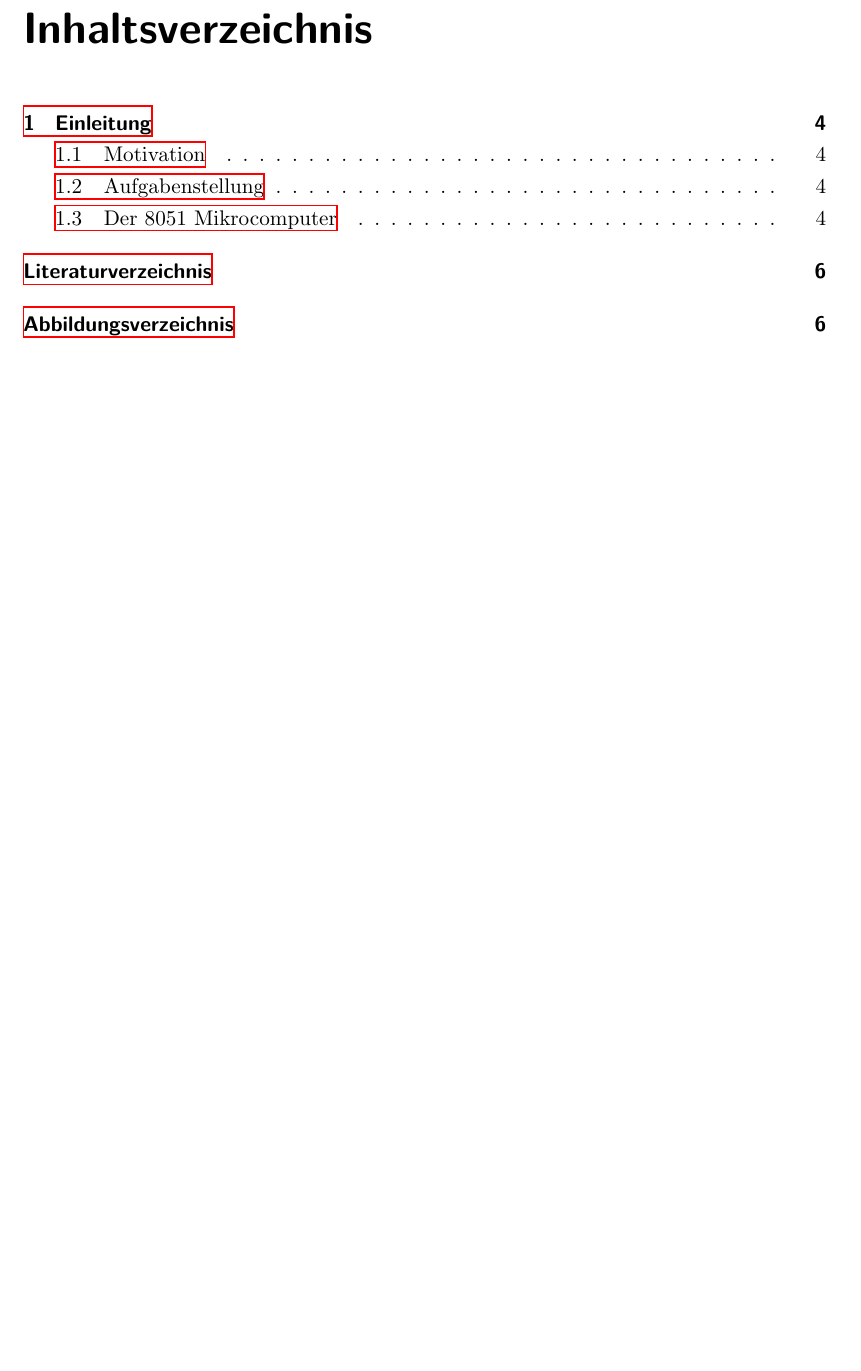
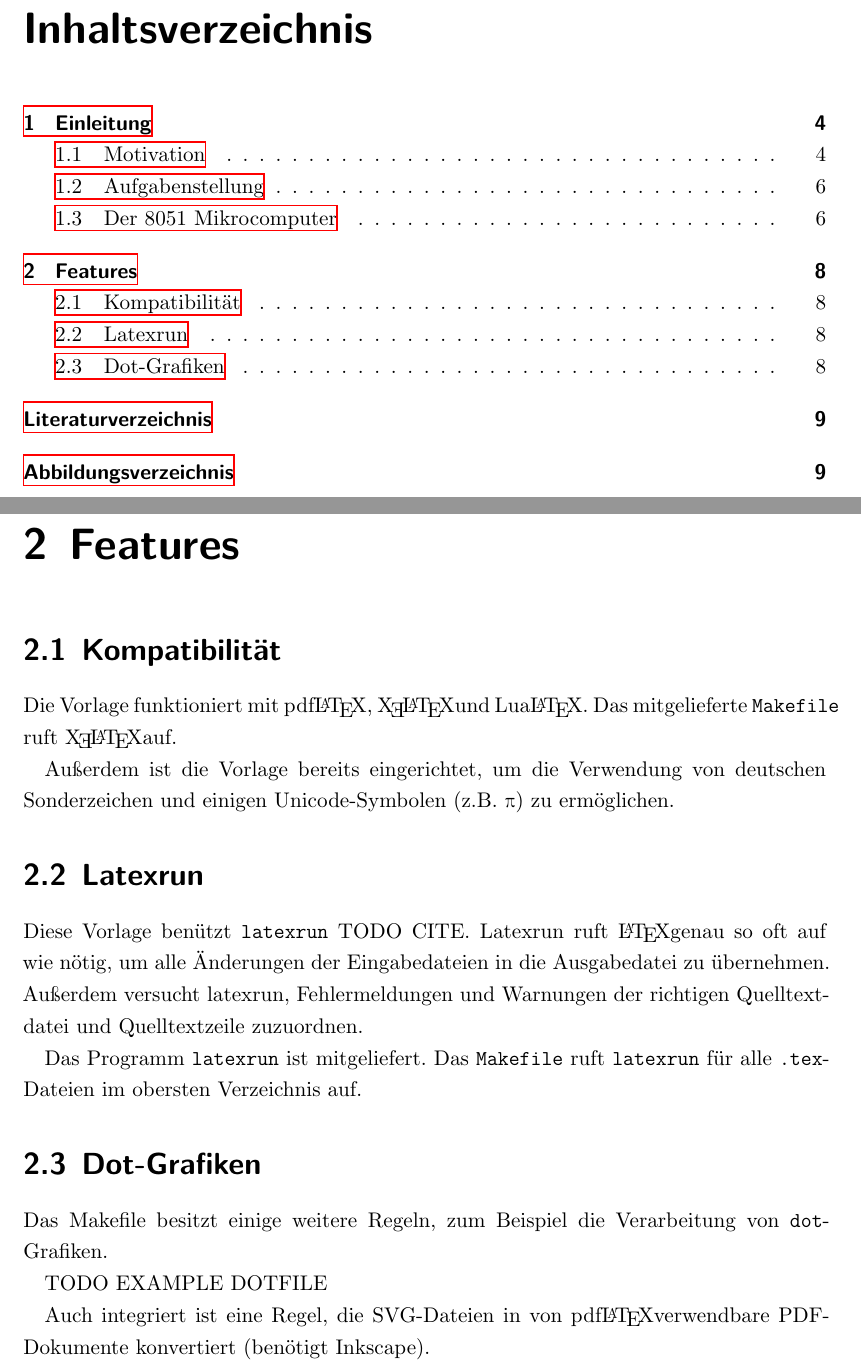
Before and after one commit to genosse-einhorn/dhbw-ka-latex-template, a LaTeX document (main.tex, which reads content/Features.tex): part of page 3 of 6 before the commit and two parts of pages 3 and 8 of 9 after it, the two joined at a grey line, cut so that both start at the same text, the shorter picture padded with empty space. Compiled offline with XeLaTeX.

Commit message:
Preliminary version of example text

```diff
--- /dev/null
+++ b/content/Features.tex
@@ -0,0 +1,26 @@
+\chapter{Features}
+
+\section{Kompatibilität}
+
+Die Vorlage funktioniert mit pdf\LaTeX, \XeLaTeX und \LuaLaTeX. Das mitgelieferte \texttt{Makefile}
+ruft \XeLaTeX auf.
+
+Außerdem ist die Vorlage bereits eingerichtet, um die Verwendung von deutschen Sonderzeichen und
+einigen Unicode-Symbolen (z.B. π) zu ermöglichen.
+
+\section{Latexrun}
+
+Diese Vorlage benützt \texttt{latexrun} TODO CITE. Latexrun ruft \LaTeX genau so oft auf wie nötig,
+um alle Änderungen der Eingabedateien in die Ausgabedatei zu übernehmen. Außerdem versucht latexrun,
+Fehlermeldungen und Warnungen der richtigen Quelltextdatei und Quelltextzeile zuzuordnen.
+
+Das Programm \texttt{latexrun} ist mitgeliefert. Das \texttt{Makefile} ruft \texttt{latexrun}
+für alle \texttt{.tex}-Dateien im obersten Verzeichnis auf.
+
+\section{Dot-Grafiken}
+Das Makefile besitzt einige weitere Regeln, zum Beispiel die Verarbeitung von \texttt{dot}-Grafiken.
+
+TODO EXAMPLE DOTFILE
+
+Auch integriert ist eine Regel, die SVG-Dateien in von pdf\LaTeX verwendbare PDF-Dokumente konvertiert
+(benötigt Inkscape).
--- a/main.tex
+++ b/main.tex
@@ -32,6 +32,10 @@
 \usepackage{microtype}
 \usepackage[toc, nogroupskip, nonumberlist, nopostdot]{glossaries}
 \usepackage{array}
+
+% Für Beispieltext
+\usepackage{lipsum}
+\usepackage{metalogo}
 
 % Infos
 \newcommand{\titel}{TITEL}
```
Also changed, not shown: content/Einleitung.tex (+2 -0 lines), main.tex (1 more changed lines).
